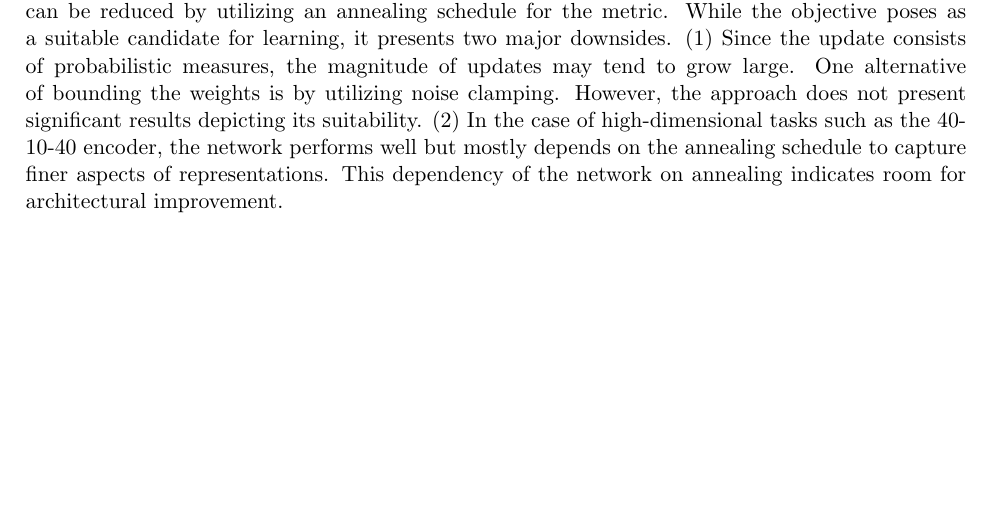
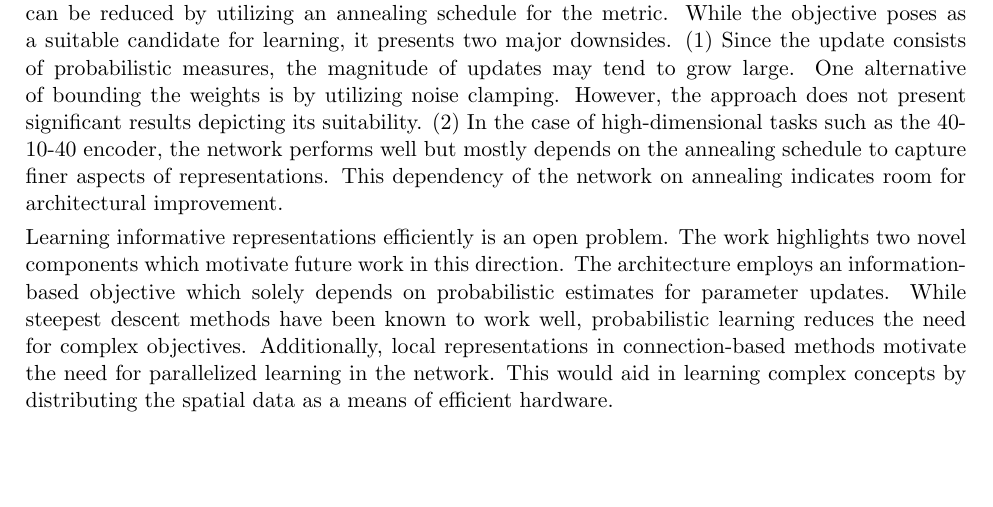
Before and after one commit to karush17/surreal-70-samples, a LaTeX document (Review-5/main.tex): part of the page, cut so that both start at the same text. Compiled offline with pdfLaTeX.

Commit message:
wrap novelty

```diff
--- a/Review-5/main.tex
+++ b/Review-5/main.tex
@@ -68,8 +68,9 @@ Increasing interest in parallel search and connection-based methods has motivate
 
 The Boltzmann Machine is a generative model which produces a representation of the input. Training of Boltzmann Machines is greatly hindered by computational speed and the choice of a suitable update rule. While the binar threshold rule serves as a potential candidate, it does not allow the network to be generalized to different inputs and tasks. An alternate method for training Boltzmann Machines is presented which consists of an update rule based on probabilistic inference. The update rule is obtained from relative entropy (KL-divergence) between the distributions of visible units when the network is trained and when the network is running freely. The information theoretic metric yields stable first order updates and reduced local convergence in comparison to the steepest descent method. The Boltzmann Machine, when trained and tested with the novel information theoretic metric on various binary code encoding tasks, demonstrates suitable performance and improving success rates. In the case of the 40-10-40 encoder, the network achieves 98.6\% success rate within 1200 cycles.
 
+The Boltzmann Machine utilizes an energy-based objective which depicts three key benefits in comparison to steepest descent methods. Firstly, the method can approximate first and second order derivatives accurately. Secondly, the metric is an apt update based on the similarity between the two distributions for generalization. Lastly, elimination of noise while estimating the probabilities can be reduced by utilizing an annealing schedule for the metric. While the objective poses as a suitable candidate for learning, it presents two major downsides. (1) Since the update consists of probabilistic measures, the magnitude of updates may tend to grow large. One alternative of bounding the weights is by utilizing noise clamping. However, the approach does not present significant results depicting its suitability. (2) In the case of high-dimensional tasks such as the 40-10-40 encoder, the network performs well but mostly depends on the annealing schedule to capture finer aspects of representations. This dependency of the network on annealing indicates room for architectural improvement.
 
-The Boltzmann Machine utilizes an energy-based objective which depicts three key benefits in comparison to steepest descent methods. Firstly, the method can approximate first and second order derivatives accurately. Secondly, the metric is an apt update based on the similarity between the two distributions for generalization. Lastly, elimination of noise while estimating the probabilities can be reduced by utilizing an annealing schedule for the metric. While the objective poses as a suitable candidate for learning, it presents two major downsides. (1) Since the update consists of probabilistic measures, the magnitude of updates may tend to grow large. One alternative of bounding the weights is by utilizing noise clamping. However, the approach does not present significant results depicting its suitability. (2) In the case of high-dimensional tasks such as the 40-10-40 encoder, the network performs well but mostly depends on the annealing schedule to capture finer aspects of representations. This dependency of the network on annealing indicates room for architectural improvement.
+Learning informative representations efficiently is an open problem. The work highlights two novel components which motivate future work in this direction. The architecture employs an information-based objective which solely depends on probabilistic estimates for parameter updates. While steepest descent methods have been known to work well, probabilistic learning reduces the need for complex objectives. Additionally, local representations in connection-based methods motivate the need for parallelized learning in the network. This would aid in learning complex concepts by distributing the spatial data as a means of efficient hardware.
 
 
 
```
Also changed, not shown: Review-5/main.pdf, 3 other files.
